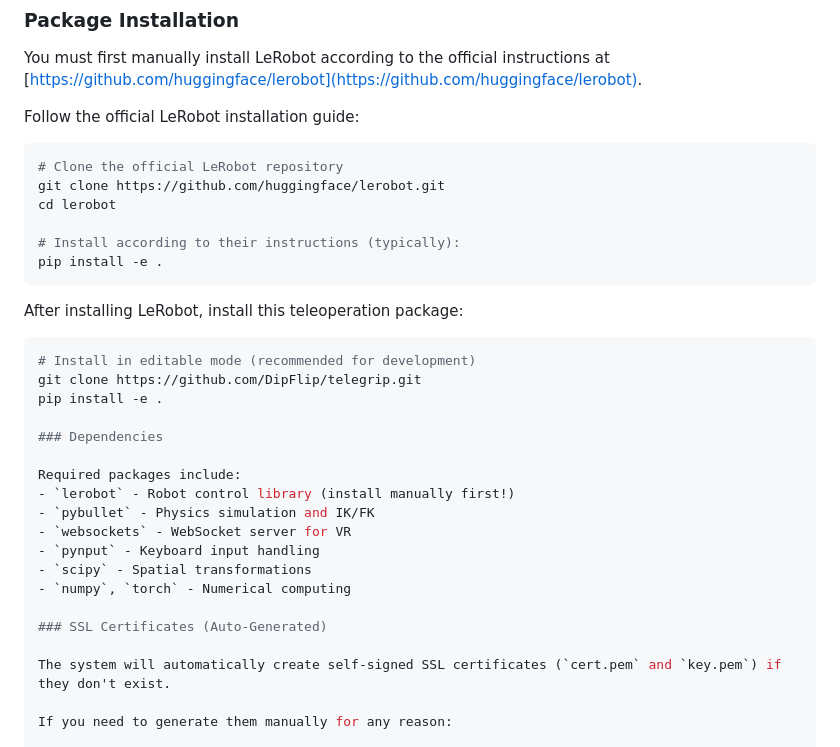
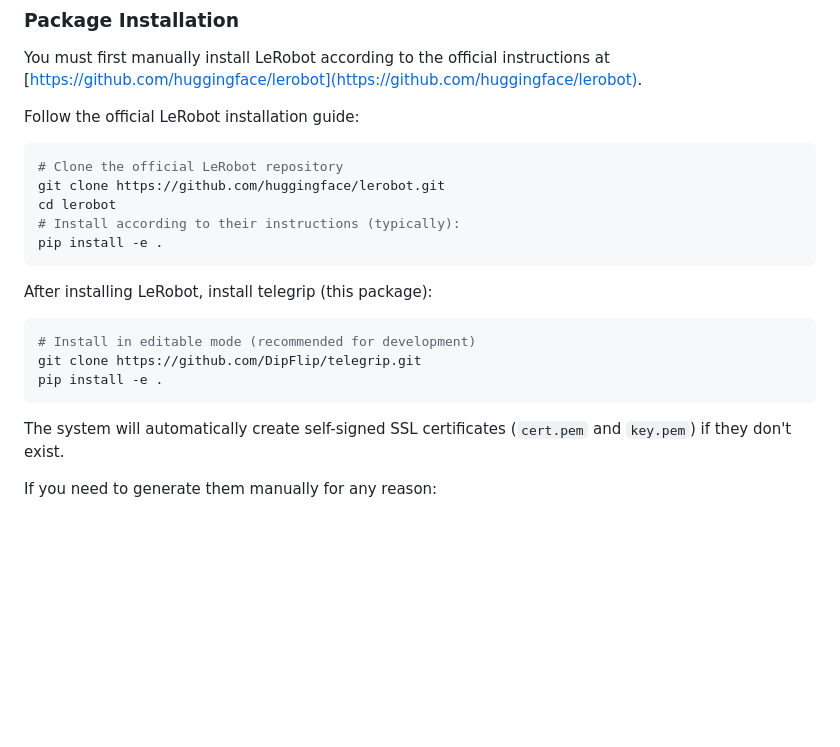
Before and after one commit to ETHRoboticsClub/piper-robot-server, a Markdown page: README.md, the part around the change printed below. GitHub-like rendering; blank space fills up the shorter version.

````diff
--- a/README.md
+++ b/README.md
@@ -41,29 +41,17 @@ Follow the official LeRobot installation guide:
 # Clone the official LeRobot repository
 git clone https://github.com/huggingface/lerobot.git
 cd lerobot
-
 # Install according to their instructions (typically):
 pip install -e .
 ```
 
-After installing LeRobot, install this teleoperation package:
+After installing LeRobot, install telegrip (this package):
 
 ```bash
 # Install in editable mode (recommended for development)
 git clone https://github.com/DipFlip/telegrip.git
 pip install -e .
-
-### Dependencies
-
-Required packages include:
-- `lerobot` - Robot control library (install manually first!)
-- `pybullet` - Physics simulation and IK/FK
-- `websockets` - WebSocket server for VR
-- `pynput` - Keyboard input handling
-- `scipy` - Spatial transformations
-- `numpy`, `torch` - Numerical computing
-
-### SSL Certificates (Auto-Generated)
+```
 
 The system will automatically create self-signed SSL certificates (`cert.pem` and `key.pem`) if they don't exist.
 
````
Also changed, not shown: other parts of README.md (+11 -39 lines).
